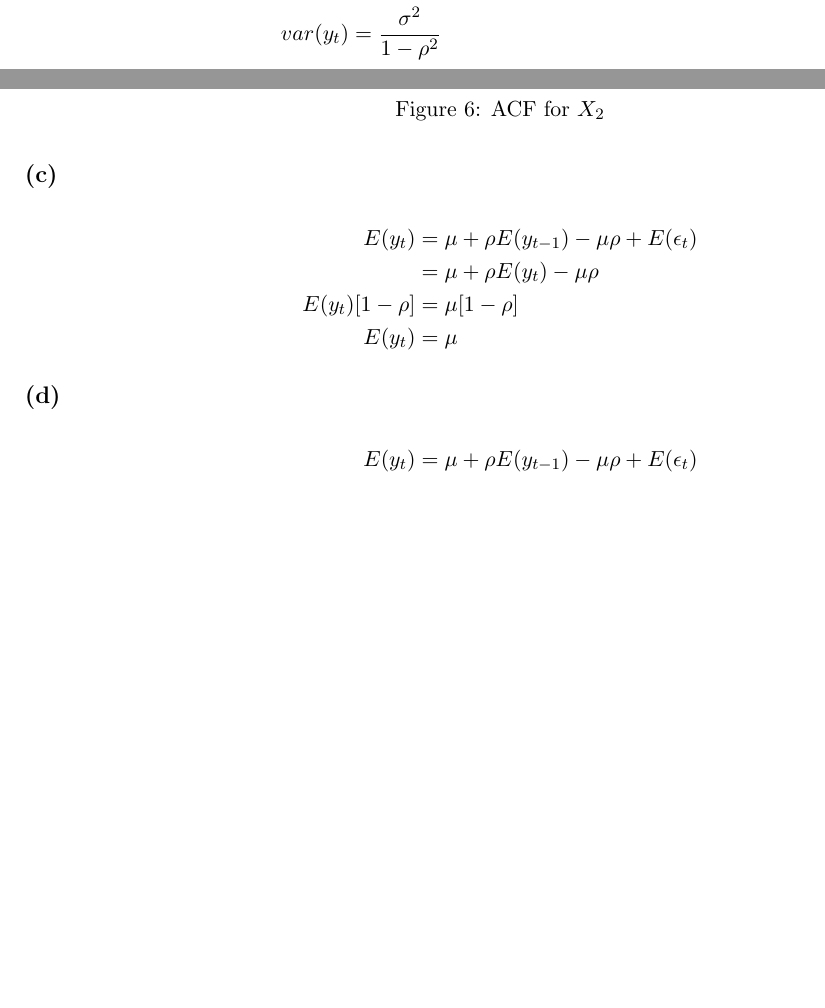
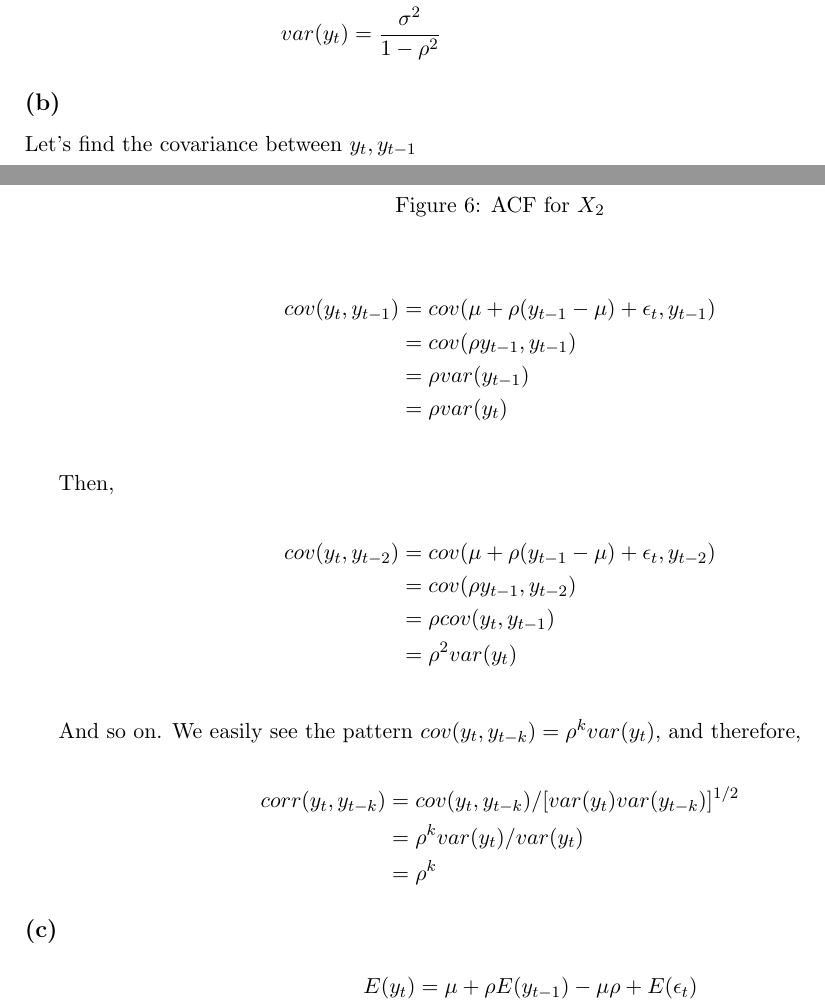
Before and after one commit to JulietteFranque/statistical_modeling_1, a LaTeX problem sheet (homework_5/writeup/main.tex): two parts of pages 3 and 4 of 7 before the commit and two parts of pages 3 and 4 of 9 after it, joined at a grey line, cut so that both start at the same text, the shorter picture padded with empty space. Compiled offline with pdfLaTeX.

Commit message:
Updates from Overleaf

```diff
--- a/homework_5/writeup/main.tex
+++ b/homework_5/writeup/main.tex
@@ -91,6 +91,35 @@ To get $(X_2|X_1)$, we simply swap $X_1$ ad $X_2$. We then use a Gibbs sampler t
       var(y_t) &= \frac{\sigma^2}{1-\rho^2}
 \end{align*}
 
+\subsection*{(b)}
+
+Let's find the covariance between $y_t, y_{t-1}$
+
+\begin{align*}
+    cov(y_t, y_{t-1}) &= cov(\mu + \rho(y_{t-1}-\mu) + \epsilon_t, y_{t-1})\\
+    &= cov(\rho y_{t-1}, y_{t-1})\\
+    &= \rho var(y_{t-1})\\
+    &= \rho var(y_{t})\\
+\end{align*}
+
+Then,
+
+
+\begin{align*}
+    cov(y_t, y_{t-2}) &= cov(\mu + \rho(y_{t-1}-\mu) + \epsilon_t, y_{t-2})\\
+    &= cov(\rho y_{t-1}, y_{t-2})\\
+    &= \rho cov(y_{t}, y_{t-1})\\
+    &= \rho^2 var(y_{t})\\
+\end{align*}
+
+And so on. We easily see the pattern $cov(y_t, y_{t-k}) = \rho^kvar(y_t)$, and therefore,
+
+\begin{align*}
+    corr(y_t, y_{t-k}) &= cov(y_t, y_{t-k})/[var(y_t)var(y_{t-k})]^{1/2}\\
+    &=\rho^k var(y_{t}) / var(y_{t})\\
+    &=\rho^k
+\end{align*}
+
 \subsection*{(c)}
 \begin{align*}
     E(y_t) &= \mu + \rho E(y_{t-1}) - \mu\rho + E(\epsilon_t)\\
@@ -101,7 +130,3 @@ To get $(X_2|X_1)$, we simply swap $X_1$ ad $X_2$. We then use a Gibbs sampler t
 
 \subsection*{(d)}
 \begin{align*}
-    E(y_t) &= \mu + \rho E(y_{t-1}) - \mu\rho + E(\epsilon_t)\\
-    &= \mu + \rho E(y_{t}) - \mu\rho\\
-    E(y_t)[1-\rho] &= \mu[1-\rho]\\
-    E(y_t) &= \mu
```
Also changed, not shown: homework_5/writeup/main.tex (31 more changed lines).
